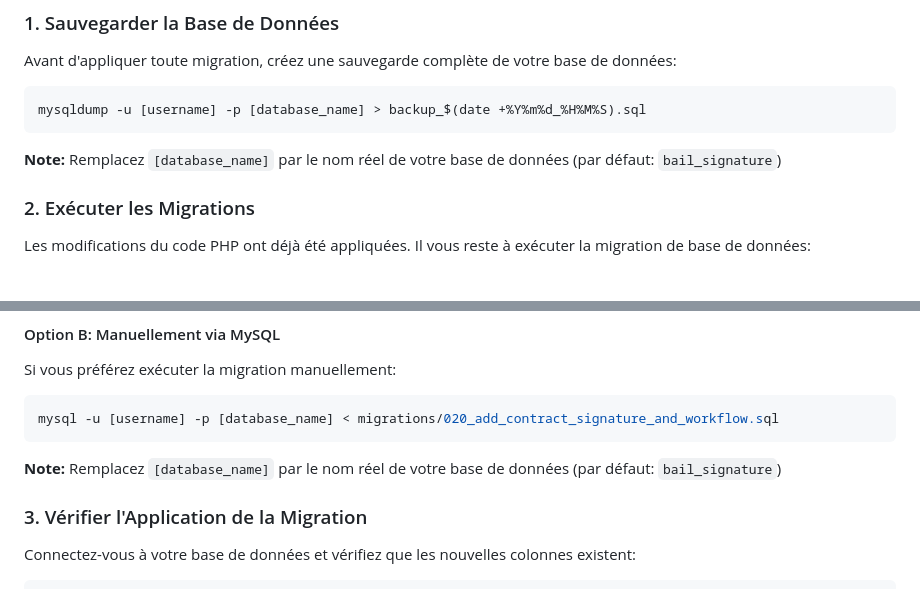
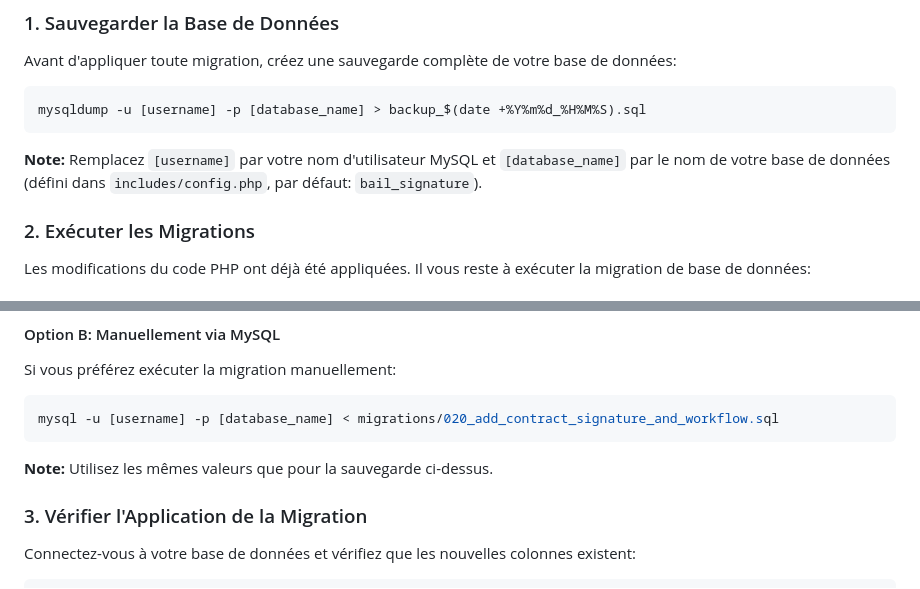
Before and after one commit to moroccanrugsblankets/gestion-loca, a Markdown page: MIGRATION_INSTRUCTIONS.md, 2 parts joined by grey strips. Drawn GitHub-style.

Commit message:
Consolidate documentation and clarify database configuration
Co-authored-by: MedBeryl <208264867+MedBeryl@users.noreply.github.com>

````diff
--- a/MIGRATION_INSTRUCTIONS.md
+++ b/MIGRATION_INSTRUCTIONS.md
@@ -20,7 +20,7 @@ Avant d'appliquer toute migration, créez une sauvegarde complète de votre base
 mysqldump -u [username] -p [database_name] > backup_$(date +%Y%m%d_%H%M%S).sql
 ```
 
-**Note:** Remplacez `[database_name]` par le nom réel de votre base de données (par défaut: `bail_signature`)
+**Note:** Remplacez `[username]` par votre nom d'utilisateur MySQL et `[database_name]` par le nom de votre base de données (défini dans `includes/config.php`, par défaut: `bail_signature`).
 
 ### 2. Exécuter les Migrations
 
@@ -45,7 +45,7 @@ Si vous préférez exécuter la migration manuellement:
 mysql -u [username] -p [database_name] < migrations/020_add_contract_signature_and_workflow.sql
 ```
 
-**Note:** Remplacez `[database_name]` par le nom réel de votre base de données (par défaut: `bail_signature`)
+**Note:** Utilisez les mêmes valeurs que pour la sauvegarde ci-dessus.
 
 ### 3. Vérifier l'Application de la Migration
 
````
